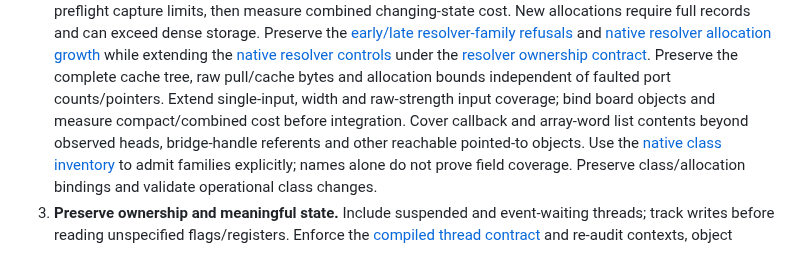
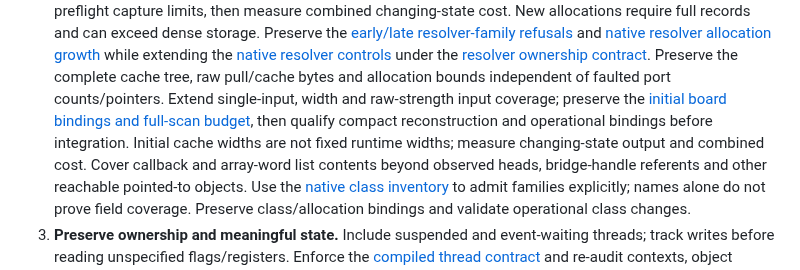
Before and after one commit to ddanila/dac, a Markdown page: docs/robotron/keyboard-controller-plan.md, the part around one of its changes. Drawn GitHub-style.

Commit message:
Advance resolver plan after initial board binding and budget checks

```diff
--- a/docs/robotron/keyboard-controller-plan.md
+++ b/docs/robotron/keyboard-controller-plan.md
@@ -111,7 +111,7 @@ complete ADC-enabled window. A completed capture is not a passing convergence ga
    under the [resolver ownership contract][resolver-contract]. Preserve the complete
    cache tree, raw pull/cache bytes and allocation bounds independent of faulted
    port counts/pointers. Extend single-input, width and raw-strength input coverage;
-   bind board objects and measure compact/combined cost before integration. Cover callback and array-word list contents beyond observed
+   preserve the [initial board bindings and full-scan budget][resolver-budget], then qualify compact reconstruction and operational bindings before integration. Initial cache widths are not fixed runtime widths; measure changing-state output and combined cost. Cover callback and array-word list contents beyond observed
    heads, bridge-handle referents and other reachable pointed-to objects. Use the
    [native class inventory][native-classes] to admit families explicitly; names
    alone do not prove field coverage. Preserve class/allocation bindings and
```
Also changed, not shown: other parts of docs/robotron/keyboard-controller-plan.md (+2 -0 lines), docs/robotron/keyboard-controller-verification.md (+3 -1 lines).
